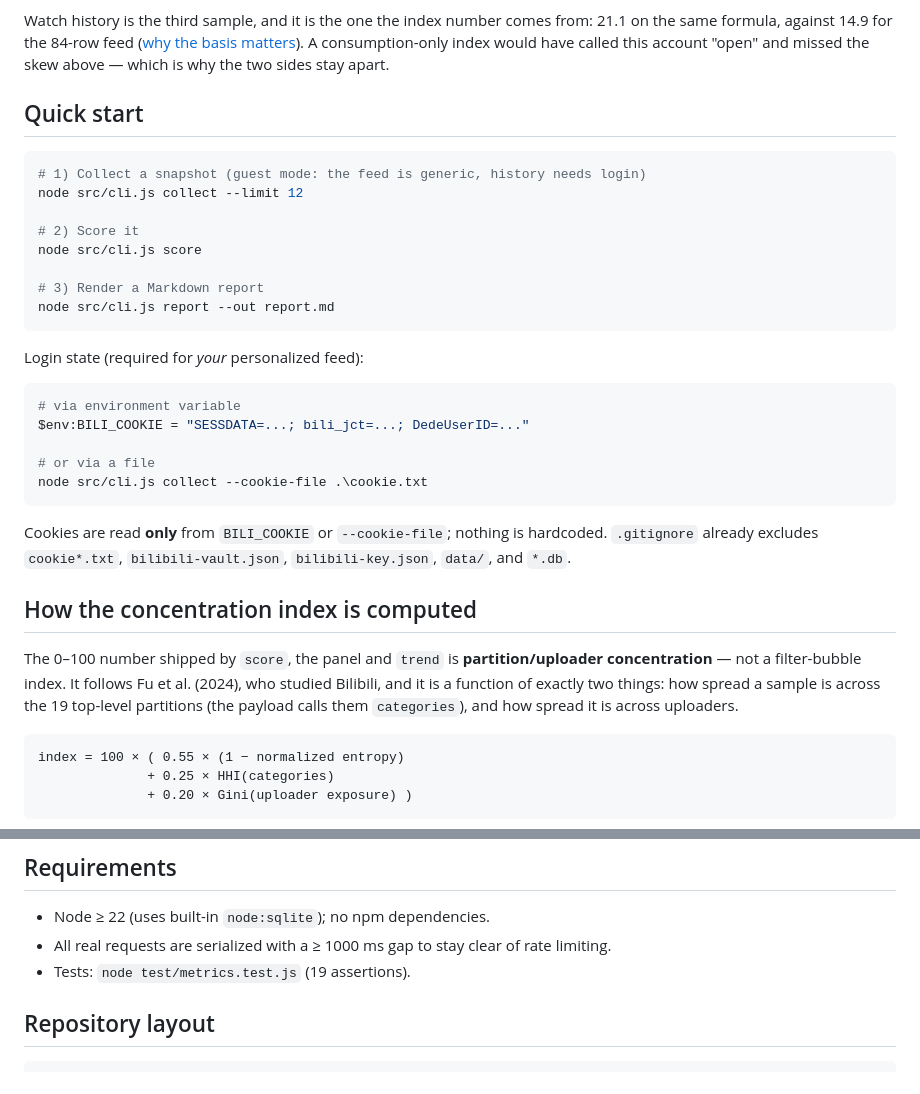
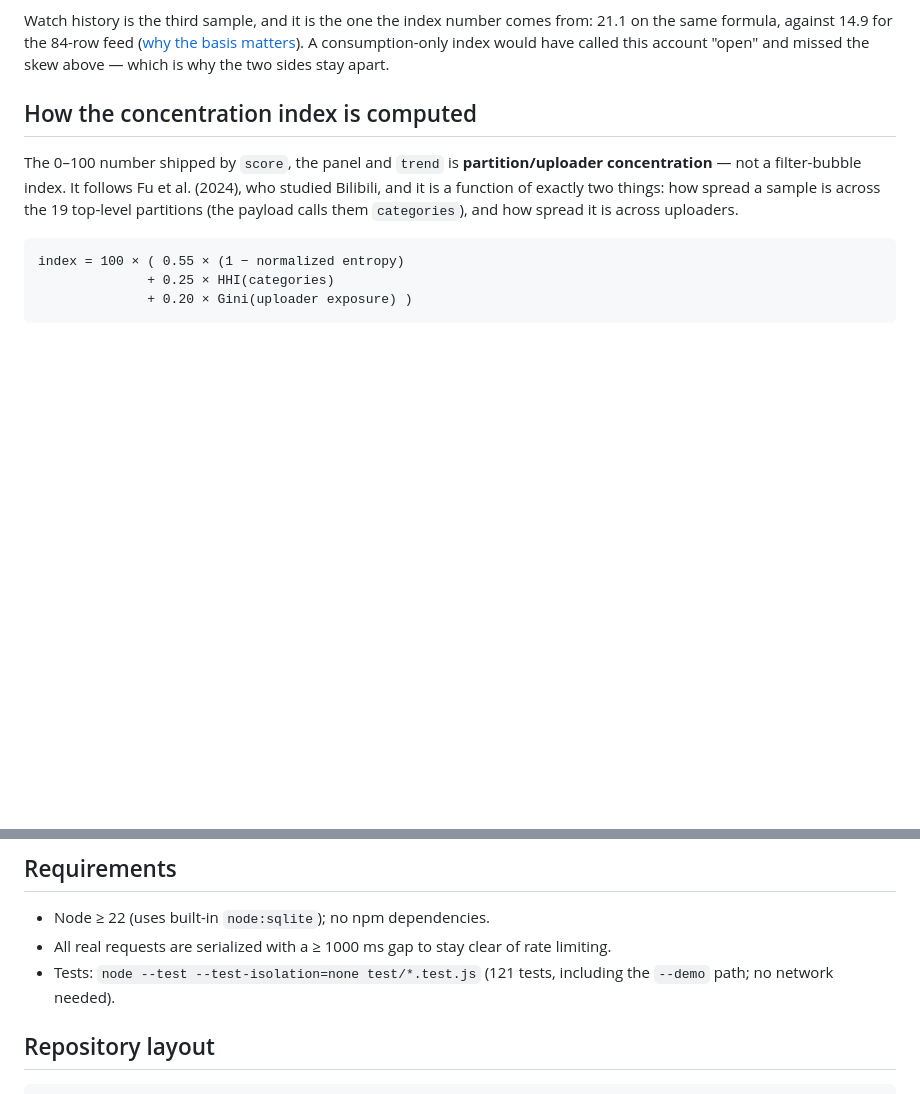
Before and after one commit to Iseapisu/dsh-bilibili-cocoon, a Markdown page: README.md, 2 parts joined by grey strips. GitHub-like rendering; blank space fills up the shorter version.

````diff
--- a/README.md
+++ b/README.md
@@ -33,32 +59,6 @@ The dedup row is the one to quote. The guest feed is resampled from a much small
 Repetition is not the mechanism either: all 20 AI items in the logged-in feed came from **20 different videos by 20 different uploaders** (`repeatRate: 0`, see [`attribution`](#attribution)). The feed is not re-serving a handful of clips — it tilts the whole topic mix. Counting duplicates would have found nothing here, which is why the tool compares distributions instead of counting repeats.
 
 Watch history is the third sample, and it is the one the index number comes from: 21.1 on the same formula, against 14.9 for the 84-row feed ([why the basis matters](#how-the-concentration-index-is-computed)). A consumption-only index would have called this account "open" and missed the skew above — which is why the two sides stay apart.
-
-## Quick start
-
-```bash
-# 1) Collect a snapshot (guest mode: the feed is generic, history needs login)
-node src/cli.js collect --limit 12
-
-# 2) Score it
-node src/cli.js score
-
-# 3) Render a Markdown report
-node src/cli.js report --out report.md
-```
-
-Login state (required for *your* personalized feed):
-
-```bash
-# via environment variable
-$env:BILI_COOKIE = "SESSDATA=...; bili_jct=...; DedeUserID=..."
-
-# or via a file
-node src/cli.js collect --cookie-file .\cookie.txt
-```
-
-Cookies are read **only** from `BILI_COOKIE` or `--cookie-file`; nothing is hardcoded.
-`.gitignore` already excludes `cookie*.txt`, `bilibili-vault.json`, `bilibili-key.json`, `data/`, and `*.db`.
 
 ## How the concentration index is computed
 
@@ -362,7 +366,7 @@ Drilling into that 1.83× (2.60× on rows):
 
 - Node ≥ 22 (uses built-in `node:sqlite`); no npm dependencies.
 - All real requests are serialized with a ≥ 1000 ms gap to stay clear of rate limiting.
-- Tests: `node test/metrics.test.js` (19 assertions).
+- Tests: `node --test --test-isolation=none test/*.test.js` (121 tests, including the `--demo` path; no network needed).
 
 ## Repository layout
 
````
Also changed, not shown: other parts of README.md (+40 -10 lines), README.zh-CN.md (+18 -12 lines), docs/panel-breakout.png (added), docs/panel.gif (added), docs/panel.png (added).
